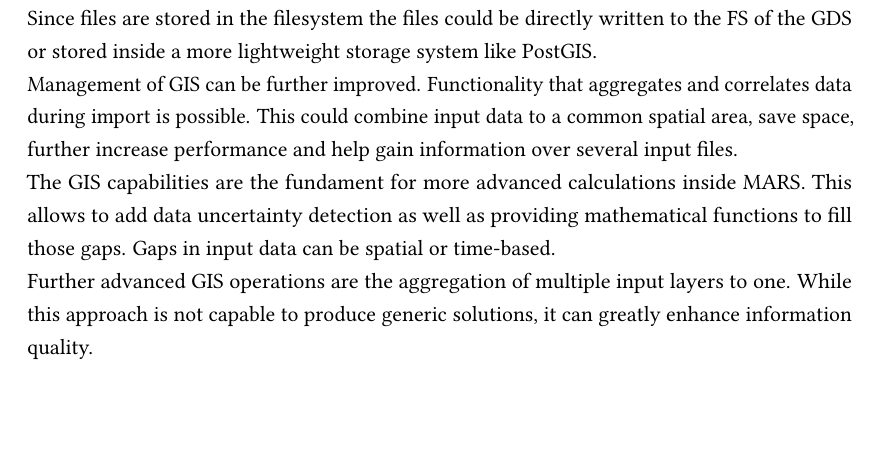
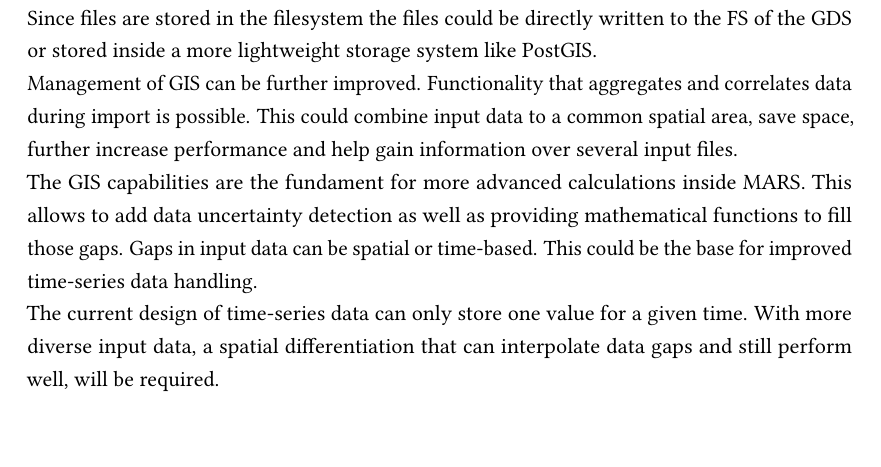
Before and after one commit to LennartRoeder/Master-Hauptprojekt, a LaTeX thesis (hauptprojekt.tex, which reads chapters/chapter6.tex): part of page 29 of 33, cut so that both start at the same text. Compiled offline with pdfLaTeX; an older LaTeX class or package is replaced by its successor.

Commit message:
Change Outlook

```diff
--- a/chapters/chapter6.tex
+++ b/chapters/chapter6.tex
@@ -12,5 +12,5 @@ This work described the process of optimizing the GIS read performance inside th
 The .NET Core support for DotSpatial might come in the future. Migrating to it could save some memory due to the smaller binary raster GIS files. This is however no critical change since it can be done with minimal effort and no effect to model code relying on the raster GIS layer.\\
 Storage of geospatial files inside the GeoServer is debatable. Currently it is simply used for storing and retrieving files. The only functionally used is the conversion of GeoTiff to AsciiGrid. This functionality could be taken over by the GIS-Data-Service that controls the GeoServer. Since files are stored in the filesystem the files could be directly written to the FS of the GDS or stored inside a more lightweight storage system like PostGIS.\\
 Management of GIS can be further improved. Functionality that aggregates and correlates data during import is possible. This could combine input data to a common spatial area, save space, further increase performance and help gain information over several input files.\\
-The GIS capabilities are the fundament for more advanced calculations inside MARS. This allows to add data uncertainty detection as well as providing mathematical functions to fill those gaps. Gaps in input data can be spatial or time-based.\\
-Further advanced GIS operations are the aggregation of multiple input layers to one. While this approach is not capable to produce generic solutions, it can greatly enhance information quality.
+The GIS capabilities are the fundament for more advanced calculations inside MARS. This allows to add data uncertainty detection as well as providing mathematical functions to fill those gaps. Gaps in input data can be spatial or time-based. This could be the base for improved time-series data handling.\\
+The current design of time-series data can only store one value for a given time. With more diverse input data, a spatial differentiation that can interpolate data gaps and still perform well, will be required.
```
